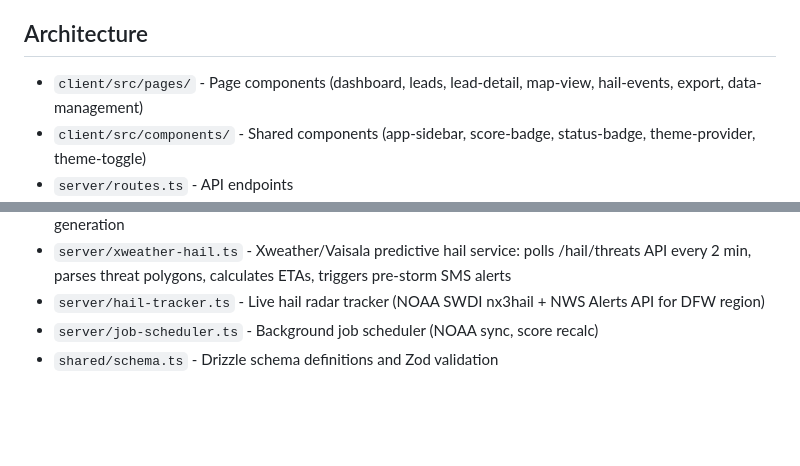
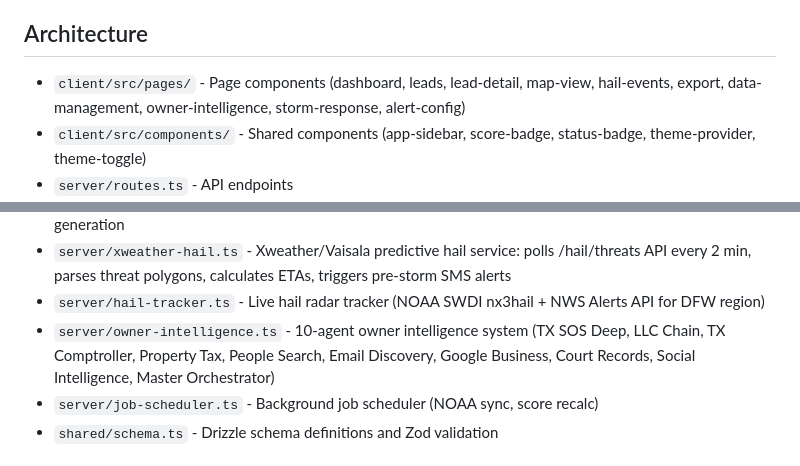
Before and after one commit to CaptKam/roofintel, a Markdown page: replit.md, 2 parts joined by grey strips. GitHub-like rendering; blank space fills up the shorter version.

Commit message:
Add an owner intelligence system and related frontend pages
Adds a new 10-agent owner intelligence system to the server and integrates it with new frontend pages for owner intelligence and storm response.

Replit-Commit-Author: Agent
Replit-Commit-Session-Id: 1c74a8b9-cb17-4dbf-8a50-e2693e302d3b
Replit-Commit-Checkpoint-Type: full_checkpoint
Replit-Commit-Event-Id: 82b91440-3a4d-4335-8931-a7bc5e7a686b
Replit-Commit-Screenshot-Url: https://storage.googleapis.com/screenshot-production-us-central1/7544932a-81b0-4ac3-9ad8-e6b2cb2febc8/1c74a8b9-cb17-4dbf-8a50-e2693e302d3b/geZaOTN
Replit-Helium-Checkpoint-Created: true

```diff
--- a/replit.md
+++ b/replit.md
@@ -12,7 +12,7 @@ A SaaS platform for roofing contractors to find and prioritize qualified commerc
 - **File Upload**: Multer (CSV property data uploads)
 
 ## Architecture
-- `client/src/pages/` - Page components (dashboard, leads, lead-detail, map-view, hail-events, export, data-management)
+- `client/src/pages/` - Page components (dashboard, leads, lead-detail, map-view, hail-events, export, data-management, owner-intelligence, storm-response, alert-config)
 - `client/src/components/` - Shared components (app-sidebar, score-badge, status-badge, theme-provider, theme-toggle)
 - `server/routes.ts` - API endpoints
 - `server/storage.ts` - Database storage layer with Drizzle ORM
@@ -28,6 +28,7 @@ A SaaS platform for roofing contractors to find and prioritize qualified commerc
 - `server/storm-monitor.ts` - Real-time NOAA SWDI hail radar + NWS alerts monitor with swath polygon generation
 - `server/xweather-hail.ts` - Xweather/Vaisala predictive hail service: polls /hail/threats API every 2 min, parses threat polygons, calculates ETAs, triggers pre-storm SMS alerts
 - `server/hail-tracker.ts` - Live hail radar tracker (NOAA SWDI nx3hail + NWS Alerts API for DFW region)
+- `server/owner-intelligence.ts` - 10-agent owner intelligence system (TX SOS Deep, LLC Chain, TX Comptroller, Property Tax, People Search, Email Discovery, Google Business, Court Records, Social Intelligence, Master Orchestrator)
 - `server/job-scheduler.ts` - Background job scheduler (NOAA sync, score recalc)
 - `shared/schema.ts` - Drizzle schema definitions and Zod validation
 
```
